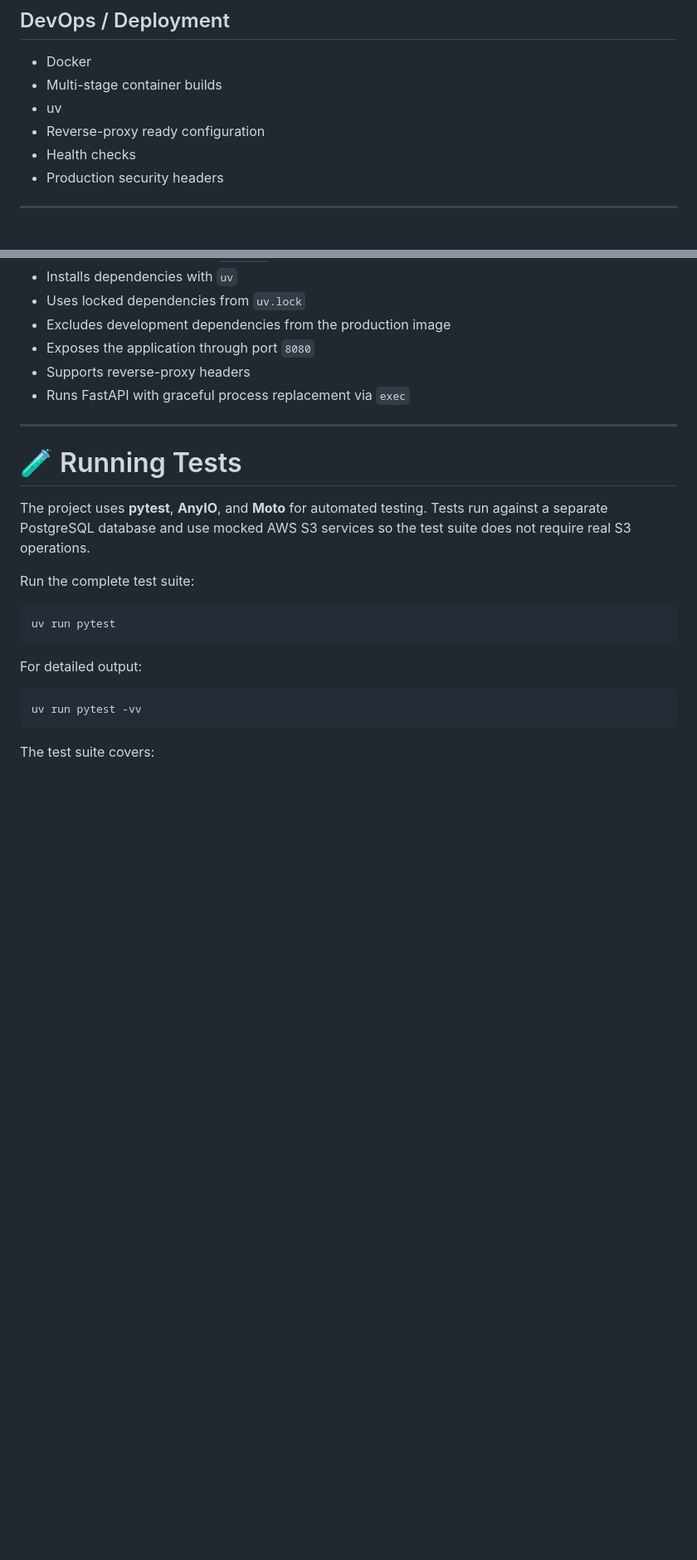
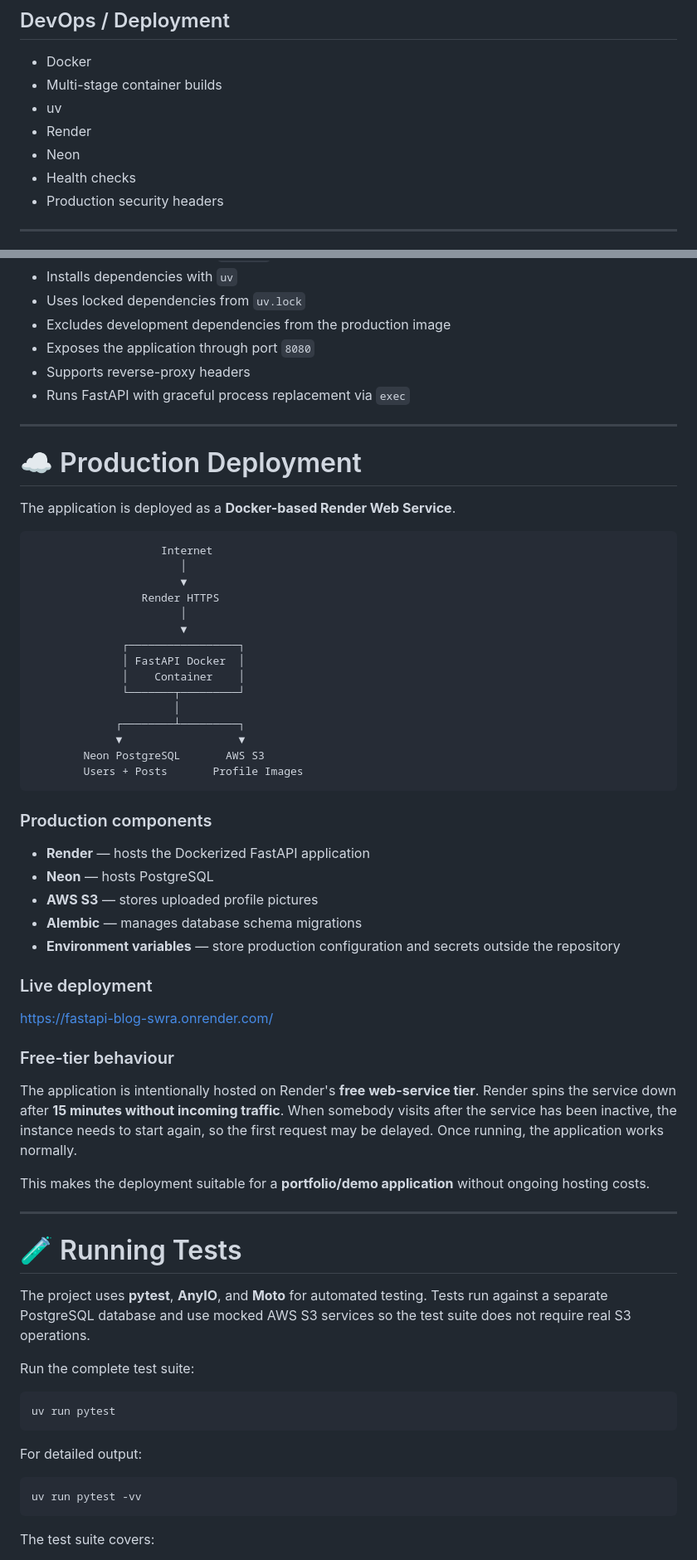
Before and after one commit to Pratikshk16/fastapi_blog, a Markdown page: README.md, 2 parts joined by grey strips. Shown at 83% size. Drawn GitHub-style; blank space fills up the shorter version.

Commit message:
docs: add Render deployment and live demo

````diff
--- a/README.md
+++ b/README.md
@@ -138,7 +157,8 @@ A production-oriented full-stack blogging platform built with **FastAPI**, **Pos
 - Docker
 - Multi-stage container builds
 - uv
-- Reverse-proxy ready configuration
+- Render
+- Neon
 - Health checks
 - Production security headers
 
@@ -255,6 +275,48 @@ The container:
 
 ---
 
+# ☁️ Production Deployment
+
+The application is deployed as a **Docker-based Render Web Service**.
+
+```text
+                    Internet
+                       │
+                       ▼
+                 Render HTTPS
+                       │
+                       ▼
+              ┌─────────────────┐
+              │ FastAPI Docker  │
+              │    Container    │
+              └───────┬─────────┘
+                      │
+             ┌────────┴─────────┐
+             ▼                  ▼
+        Neon PostgreSQL       AWS S3
+        Users + Posts       Profile Images
+```
+
+### Production components
+
+- **Render** — hosts the Dockerized FastAPI application
+- **Neon** — hosts PostgreSQL
+- **AWS S3** — stores uploaded profile pictures
+- **Alembic** — manages database schema migrations
+- **Environment variables** — store production configuration and secrets outside the repository
+
+### Live deployment
+
+https://fastapi-blog-swra.onrender.com/
+
+### Free-tier behaviour
+
+The application is intentionally hosted on Render's **free web-service tier**. Render spins the service down after **15 minutes without incoming traffic**. When somebody visits after the service has been inactive, the instance needs to start again, so the first request may be delayed. Once running, the application works normally.
+
+This makes the deployment suitable for a **portfolio/demo application** without ongoing hosting costs.
+
+---
+
 # 🧪 Running Tests
 
 The project uses **pytest**, **AnyIO**, and **Moto** for automated testing. Tests run against a separate PostgreSQL database and use mocked AWS S3 services so the test suite does not require real S3 operations.
````
Also changed, not shown: other parts of README.md (+31 -3 lines).
